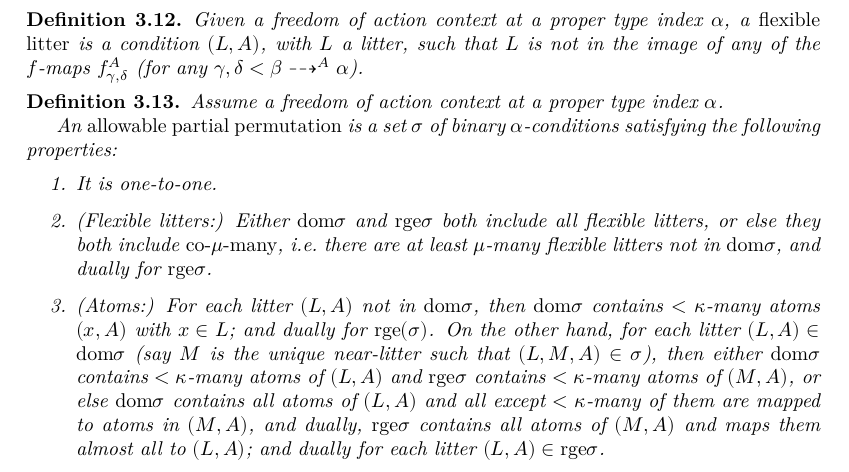
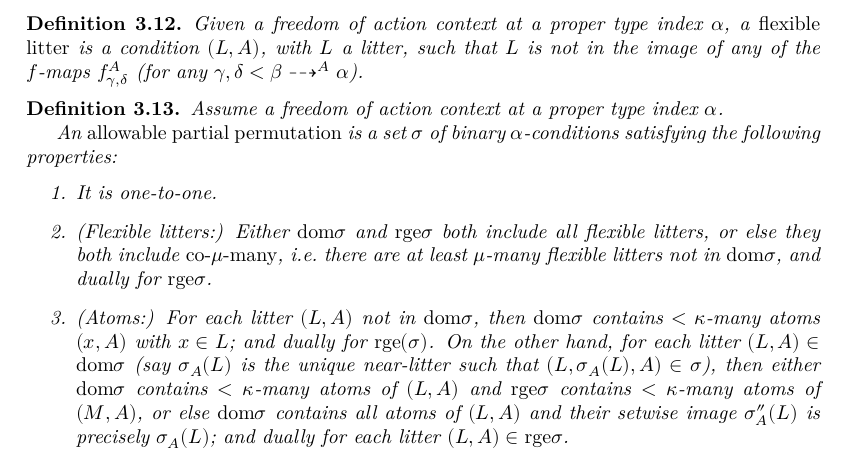
Before and after one commit to leanprover-community/con-nf, a LaTeX thesis (blueprint/src/print.tex, which reads blueprint/src/tangledblueprint.tex): part of page 15 of 30, cut so that both start at the same text. Compiled offline with XeLaTeX.

Commit message:
Blueprint: Corrected+simplified litter condition for allowabile partial perms

```diff
--- a/blueprint/src/tangledblueprint.tex
+++ b/blueprint/src/tangledblueprint.tex
@@ -838,7 +838,7 @@ In order to state the theorem precisely, we must first set up a framework for di
   \begin{enumerate}
   \item It is one-to-one.
   \item (Flexible litters:)  Either $\dom \sigma$ and $\rge \sigma$ both include all flexible litters, or else they both include \emph{co-$\mu$-many}, i.e.\ there are at least $\mu$-many flexible litters not in $\dom \sigma$, and dually for $\rge \sigma$.
-  \item (Atoms:) For each litter $(L,A)$ not in $\dom \sigma$, then $\dom \sigma$ contains $<\kappa$-many atoms $(x,A)$ with $x \in L$; and dually for $\rge(\sigma)$.  On the other hand, for each litter $(L,A) \in \dom \sigma$ (say $M$ is the unique near-litter such that $(L,M,A) \in \sigma$), then either $\dom \sigma$ contains $<\kappa$-many atoms of $(L,A)$ and $\rge \sigma$ contains $<\kappa$-many atoms of $(M,A)$, or else $\dom \sigma$ contains all atoms of $(L,A)$ and all except $<\kappa$-many of them are mapped to atoms in $(M,A)$, and dually, $\rge \sigma$ contains all atoms of $(M,A)$ and maps them almost all to $(L,A)$; and dually for each litter $(L,A) \in \rge \sigma$.
+  \item (Atoms:) For each litter $(L,A)$ not in $\dom \sigma$, then $\dom \sigma$ contains $<\kappa$-many atoms $(x,A)$ with $x \in L$; and dually for $\rge(\sigma)$.  On the other hand, for each litter $(L,A) \in \dom \sigma$ (say $\sigma_A(L)$ is the unique near-litter such that $(L,\sigma_A(L),A) \in \sigma$), then either $\dom \sigma$ contains $<\kappa$-many atoms of $(L,A)$ and $\rge \sigma$ contains $<\kappa$-many atoms of $(M,A)$, or else $\dom \sigma$ contains all atoms of $(L,A)$ and their setwise image $\sigma_A''(L)$ is precisely $\sigma_A(L)$; and dually for each litter $(L,A) \in \rge \sigma$.
   \item (Near-litters.) For each near-litter $(N,A) \in \dom \sigma$, its litter $(N^\circ,A)$ and all atoms $(x,A)$ from the symmetric difference $N \symdiff N^\circ$ are also in $A$, and $\sigma_A(N) = \sigma_A(N^\circ) \symdiff \sigma_A''(N \symdiff N^\circ)$; and dually for each near-litter in $\rge \sigma$.
   \item (Non-flexible litters.) Whenever $\sigma$ contains some triple $(f^A_{\gamma,\delta}(x),N,(-1;\delta;A))$ (where $\gamma,\delta < \beta \pathto^A \alpha$, $\delta$ is proper, and $x \in \tau_{\gamma;A}$), then $(\dom \sigma)_{\gamma;A}$ supports $x$, and every allowable permutation $\rho \in \All_A$ extending $\sigma_A$ has $N = f^A_{\gamma,\delta}(\rho_\gamma x)$.  Dually, whenever $\sigma$ contains some $(N,f^A_{\gamma,\delta}(x),(-1;\delta;A))$, then $(\rge \sigma)_{\gamma;A}$ supports $x$, and any allowable $\rho$ extending $\sigma_A$ has $N = f^A_{\gamma,\delta}(\rho^{-1}_\gamma x)$ (note the inverse in this case).
   \end{enumerate}
```
